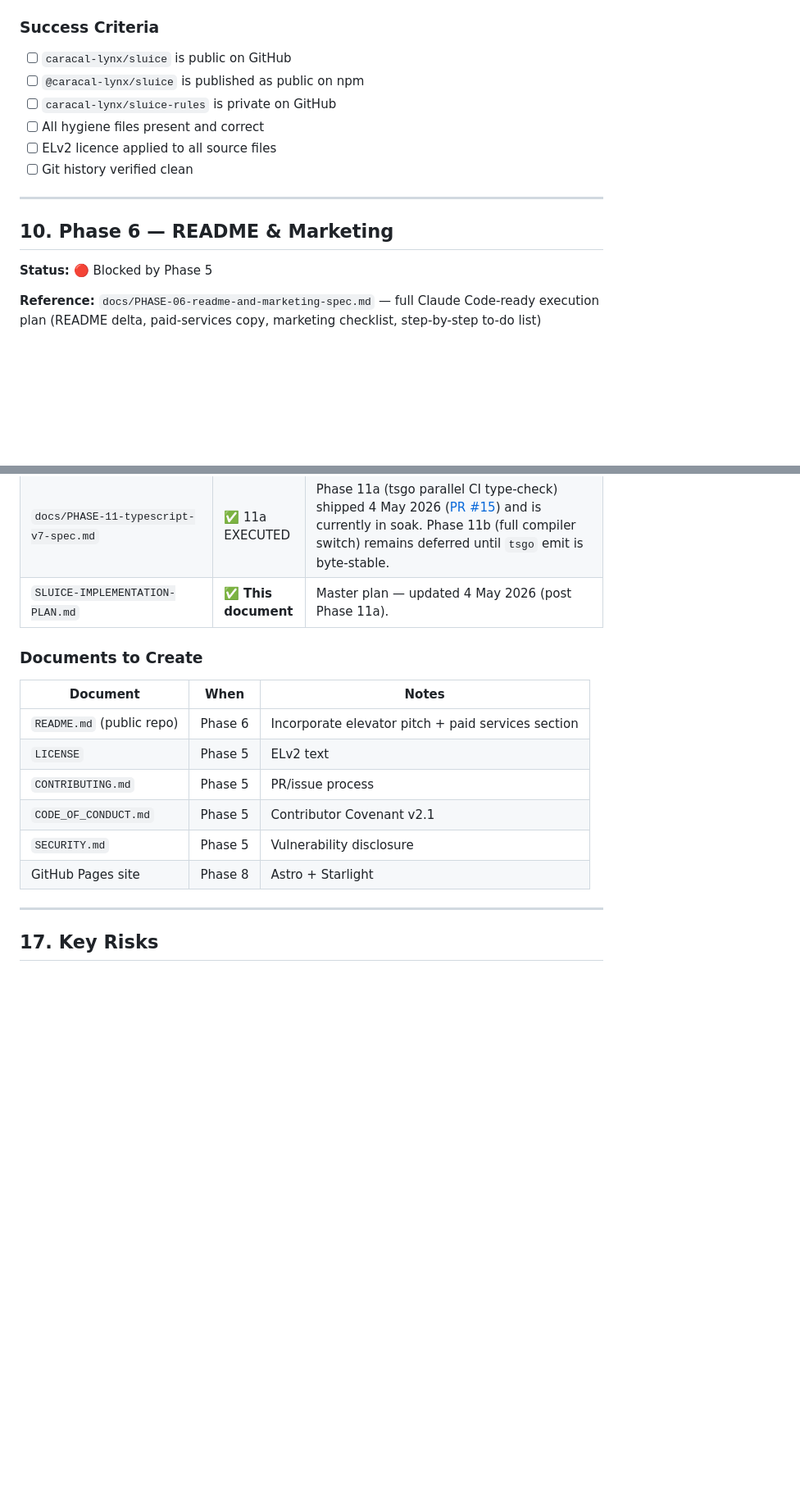
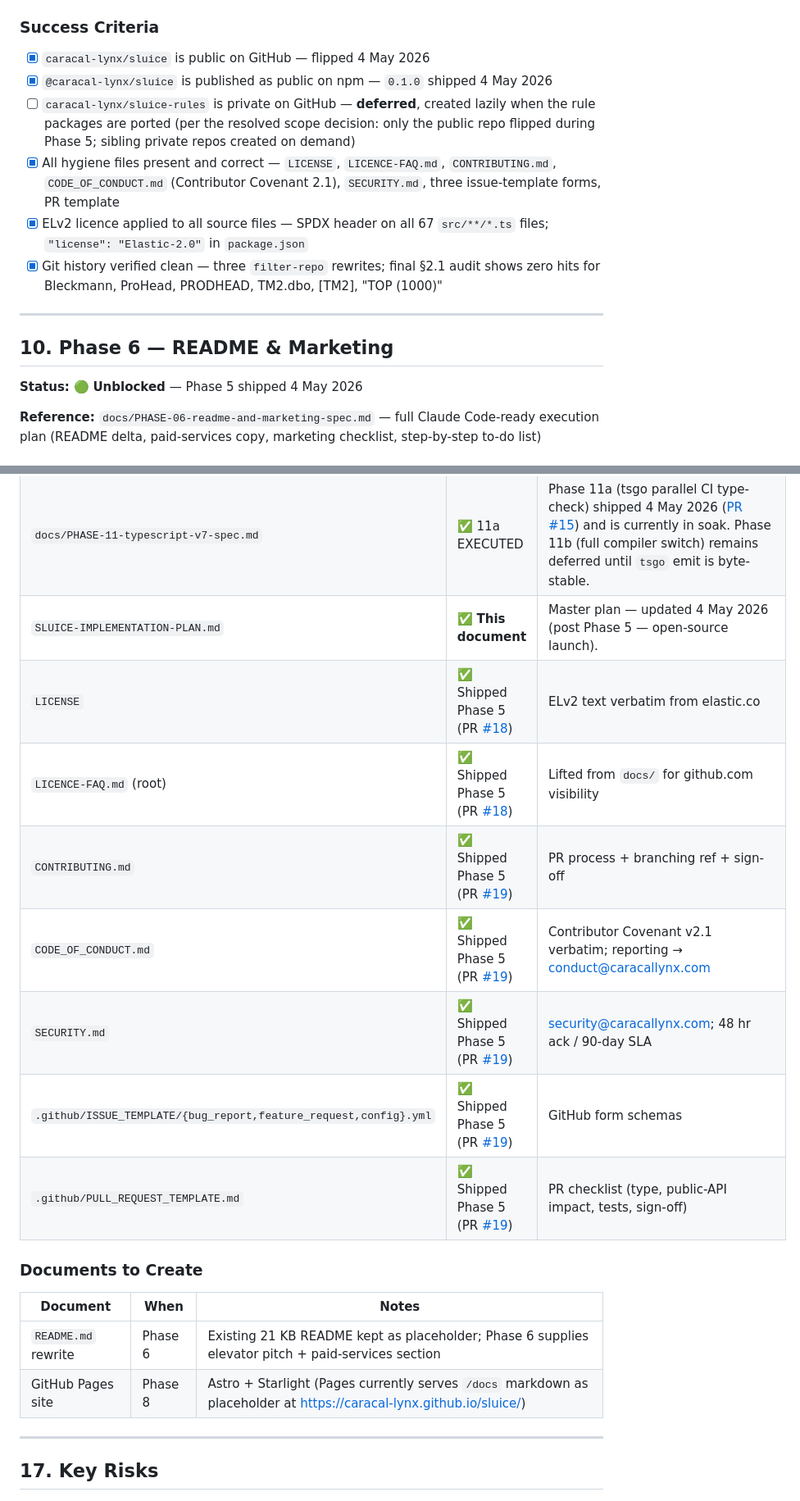
Before and after one commit to caracal-lynx/sluice, a Markdown page: docs/SLUICE-IMPLEMENTATION-PLAN.md, 2 parts joined by grey strips. Shown at 82% size. GitHub-like rendering; blank space fills up the shorter version.

```diff
--- a/docs/SLUICE-IMPLEMENTATION-PLAN.md
+++ b/docs/SLUICE-IMPLEMENTATION-PLAN.md
@@ -631,18 +637,18 @@ Update `package.json`:
 
 ### Success Criteria
 
-- [ ] `caracal-lynx/sluice` is public on GitHub
-- [ ] `@caracal-lynx/sluice` is published as public on npm
-- [ ] `caracal-lynx/sluice-rules` is private on GitHub
-- [ ] All hygiene files present and correct
-- [ ] ELv2 licence applied to all source files
-- [ ] Git history verified clean
+- [x] `caracal-lynx/sluice` is public on GitHub — flipped 4 May 2026
+- [x] `@caracal-lynx/sluice` is published as public on npm — `0.1.0` shipped 4 May 2026
+- [ ] `caracal-lynx/sluice-rules` is private on GitHub — **deferred**, created lazily when the rule packages are ported (per the resolved scope decision: only the public repo flipped during Phase 5; sibling private repos created on demand)
+- [x] All hygiene files present and correct — `LICENSE`, `LICENCE-FAQ.md`, `CONTRIBUTING.md`, `CODE_OF_CONDUCT.md` (Contributor Covenant 2.1), `SECURITY.md`, three issue-template forms, PR template
+- [x] ELv2 licence applied to all source files — SPDX header on all 67 `src/**/*.ts` files; `"license": "Elastic-2.0"` in `package.json`
+- [x] Git history verified clean — three `filter-repo` rewrites; final §2.1 audit shows zero hits for Bleckmann, ProHead, PRODHEAD, TM2.dbo, [TM2], "TOP (1000)"
 
 ---
 
 ## 10. Phase 6 — README & Marketing
 
-**Status:** 🔴 Blocked by Phase 5
+**Status:** 🟢 **Unblocked** — Phase 5 shipped 4 May 2026
 
 **Reference:** `docs/PHASE-06-readme-and-marketing-spec.md` — full Claude Code-ready execution plan (README delta, paid-services copy, marketing checklist, step-by-step to-do list)
 
@@ -939,18 +945,21 @@ Sluice is an excellent candidate for `tsgo` — ~50 source files, no decorators,
 | `docs/PHASE-07-git-npm-workflow-spec.md` | ✅ Good | Detailed execution plan for Phase 7 — Changesets in public sluice, publish workflow with npm provenance, Renovate config templates for all downstream repos, end-to-end cascade verification. Forward-looking; blocked by Phase 5. |
 | `docs/PHASE-10-node26-upgrade.md` | ✅ Good | Paused execution plan; awaiting Node 26 LTS cut (Oct 2026). (Renamed from `node26-upgrade-execution-plan.md`.) |
 | `docs/PHASE-11-typescript-v7-spec.md` | ✅ 11a EXECUTED | Phase 11a (tsgo parallel CI type-check) shipped 4 May 2026 ([PR #15](https://github.com/BCGubbins/sluice/pull/15)) and is currently in soak. Phase 11b (full compiler switch) remains deferred until `tsgo` emit is byte-stable. |
-| `SLUICE-IMPLEMENTATION-PLAN.md` | ✅ **This document** | Master plan — updated 4 May 2026 (post Phase 11a). |
+| `SLUICE-IMPLEMENTATION-PLAN.md` | ✅ **This document** | Master plan — updated 4 May 2026 (post Phase 5 — open-source launch). |
+| `LICENSE` | ✅ Shipped Phase 5 (PR [#18](https://github.com/caracal-lynx/sluice/pull/18)) | ELv2 text verbatim from elastic.co |
+| `LICENCE-FAQ.md` (root) | ✅ Shipped Phase 5 (PR [#18](https://github.com/caracal-lynx/sluice/pull/18)) | Lifted from `docs/` for github.com visibility |
+| `CONTRIBUTING.md` | ✅ Shipped Phase 5 (PR [#19](https://github.com/caracal-lynx/sluice/pull/19)) | PR process + branching ref + sign-off |
+| `CODE_OF_CONDUCT.md` | ✅ Shipped Phase 5 (PR [#19](https://github.com/caracal-lynx/sluice/pull/19)) | Contributor Covenant v2.1 verbatim; reporting → conduct@caracallynx.com |
+| `SECURITY.md` | ✅ Shipped Phase 5 (PR [#19](https://github.com/caracal-lynx/sluice/pull/19)) | security@caracallynx.com; 48 hr ack / 90-day SLA |
+| `.github/ISSUE_TEMPLATE/{bug_report,feature_request,config}.yml` | ✅ Shipped Phase 5 (PR [#19](https://github.com/caracal-lynx/sluice/pull/19)) | GitHub form schemas |
+| `.github/PULL_REQUEST_TEMPLATE.md` | ✅ Shipped Phase 5 (PR [#19](https://github.com/caracal-lynx/sluice/pull/19)) | PR checklist (type, public-API impact, tests, sign-off) |
 
 ### Documents to Create
 
 | Document | When | Notes |
 |----------|------|-------|
-| `README.md` (public repo) | Phase 6 | Incorporate elevator pitch + paid services section |
-| `LICENSE` | Phase 5 | ELv2 text |
-| `CONTRIBUTING.md` | Phase 5 | PR/issue process |
-| `CODE_OF_CONDUCT.md` | Phase 5 | Contributor Covenant v2.1 |
-| `SECURITY.md` | Phase 5 | Vulnerability disclosure |
-| GitHub Pages site | Phase 8 | Astro + Starlight |
+| `README.md` rewrite | Phase 6 | Existing 21 KB README kept as placeholder; Phase 6 supplies elevator pitch + paid-services section |
+| GitHub Pages site | Phase 8 | Astro + Starlight (Pages currently serves `/docs` markdown as placeholder at https://caracal-lynx.github.io/sluice/) |
 
 ---
 
```
Also changed, not shown: other parts of docs/SLUICE-IMPLEMENTATION-PLAN.md (+17 -11 lines).
